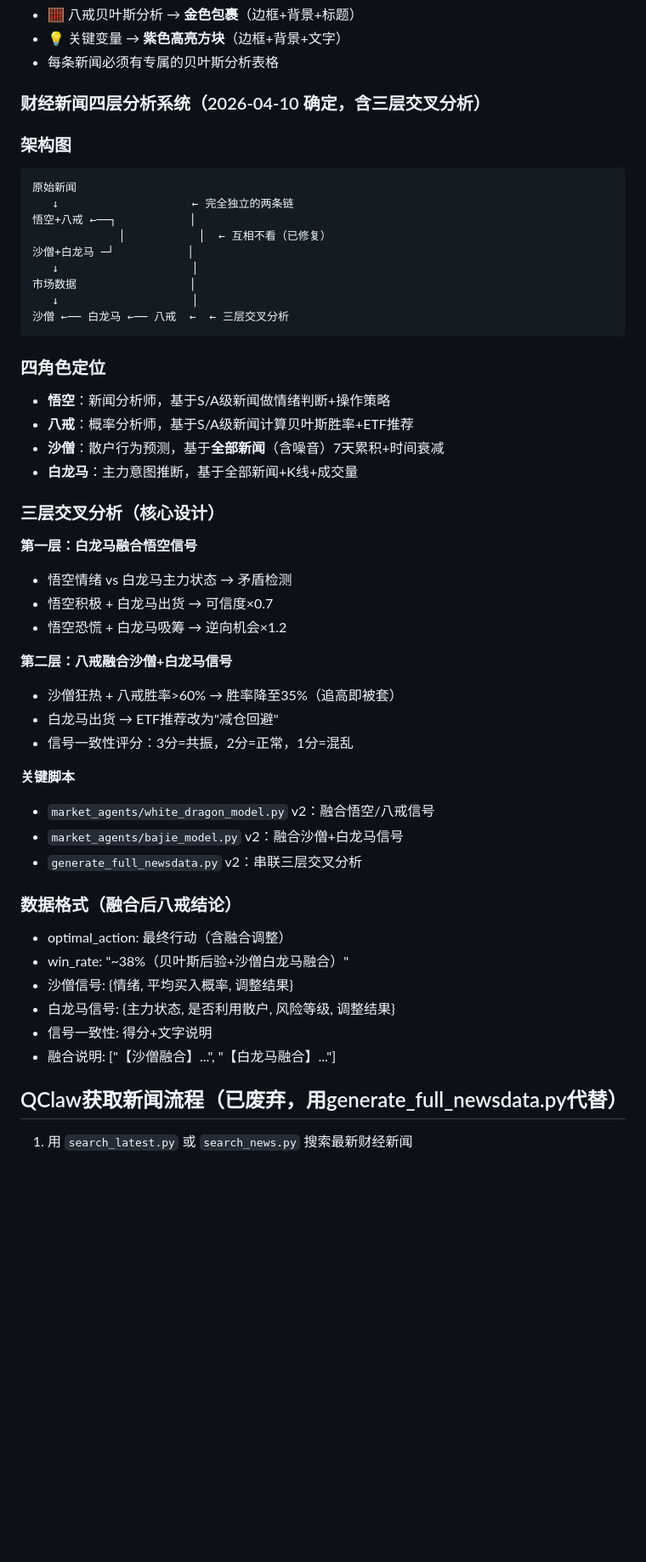
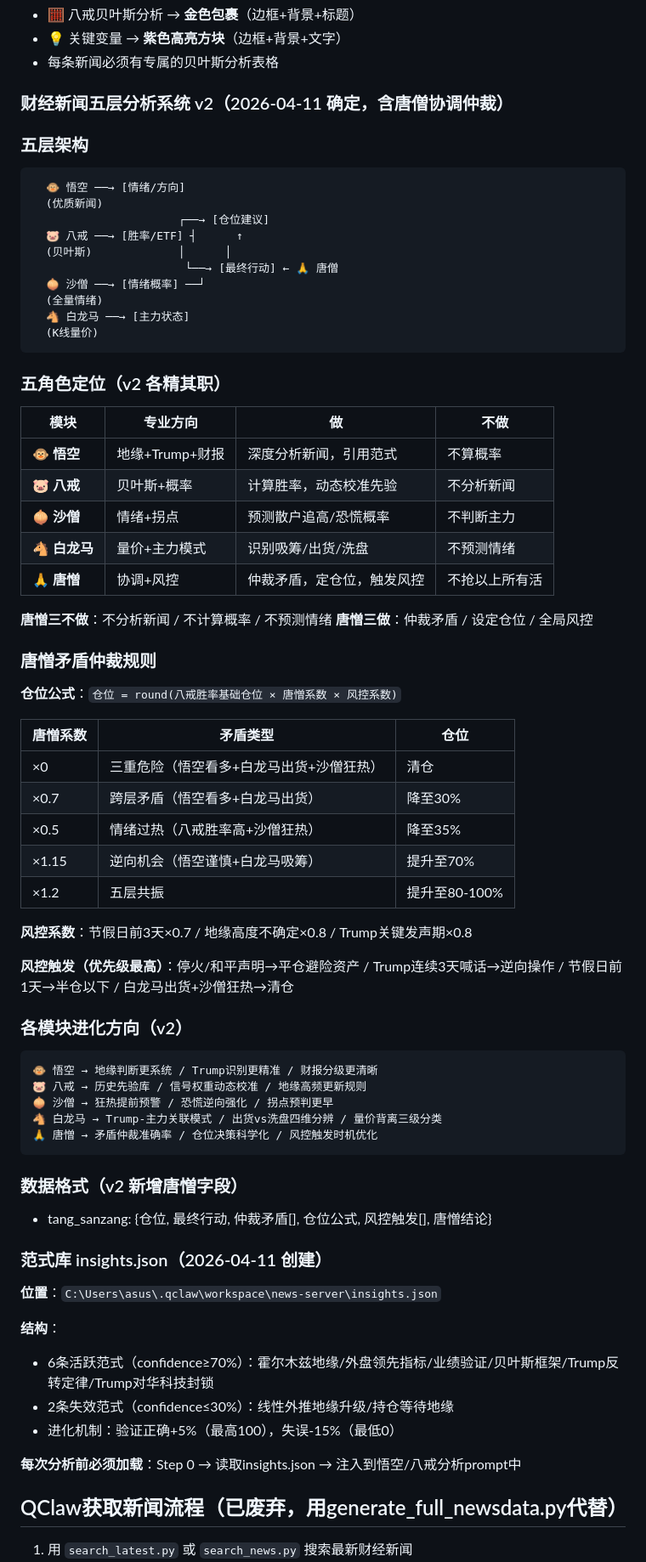
Before and after one commit to xttey001/news-website, a Markdown page: MEMORY.md, the part around one of its changes. Shown at 85% size. GitHub-like rendering; blank space fills up the shorter version.

Commit message:
MEMORY.md v2: 五层体系+唐憎仲裁+五模块进化方向+范式库insights.json

````diff
--- a/MEMORY.md
+++ b/MEMORY.md
@@ -353,51 +364,74 @@ ETF映射：xxx
 - 💡 关键变量 → **紫色高亮方块**（边框+背景+文字）
 - 每条新闻必须有专属的贝叶斯分析表格
 
-### 财经新闻四层分析系统（2026-04-10 确定，含三层交叉分析）
+### 财经新闻五层分析系统 v2（2026-04-11 确定，含唐僧协调仲裁）
 
-### 架构图
+### 五层架构
 ```
-原始新闻
-   ↓                    ← 完全独立的两条链
-悟空+八戒 ←──┐           │
-             │           │  ← 互相不看（已修复）
-沙僧+白龙马 ─┘           │
-   ↓                    │
-市场数据                 │
-   ↓                    │
-沙僧 ←── 白龙马 ←── 八戒  ←  ← 三层交叉分析
+  🐵 悟空 ──→ [情绪/方向]
+  (优质新闻)
+                      ┌──→ [仓位建议]
+  🐷 八戒 ──→ [胜率/ETF] ┤      ↑
+  (贝叶斯)             │      │
+                       └──→ [最终行动] ← 🙏 唐僧
+  🧅 沙僧 ──→ [情绪概率] ──┘
+  (全量情绪)
+  🐴 白龙马 ──→ [主力状态]
+  (K线量价)
 ```
 
-### 四角色定位
-- **悟空**：新闻分析师，基于S/A级新闻做情绪判断+操作策略
-- **八戒**：概率分析师，基于S/A级新闻计算贝叶斯胜率+ETF推荐
-- **沙僧**：散户行为预测，基于**全部新闻**（含噪音）7天累积+时间衰减
-- **白龙马**：主力意图推断，基于全部新闻+K线+成交量
+### 五角色定位（v2 各精其职）
 
-### 三层交叉分析（核心设计）
+| 模块 | 专业方向 | 做 | 不做 |
+|------|---------|----|------|
+| 🐵 **悟空** | 地缘+Trump+财报 | 深度分析新闻，引用范式 | 不算概率 |
+| 🐷 **八戒** | 贝叶斯+概率 | 计算胜率，动态校准先验 | 不分析新闻 |
+| 🧅 **沙僧** | 情绪+拐点 | 预测散户追高/恐慌概率 | 不判断主力 |
+| 🐴 **白龙马** | 量价+主力模式 | 识别吸筹/出货/洗盘 | 不预测情绪 |
+| 🙏 **唐憎** | 协调+风控 | 仲裁矛盾，定仓位，触发风控 | 不抢以上所有活 |
 
-**第一层：白龙马融合悟空信号**
-- 悟空情绪 vs 白龙马主力状态 → 矛盾检测
-- 悟空积极 + 白龙马出货 → 可信度×0.7
-- 悟空恐慌 + 白龙马吸筹 → 逆向机会×1.2
+**唐憎三不做**：不分析新闻 / 不计算概率 / 不预测情绪
+**唐憎三做**：仲裁矛盾 / 设定仓位 / 全局风控
 
-**第二层：八戒融合沙僧+白龙马信号**
-- 沙僧狂热 + 八戒胜率>60% → 胜率降至35%（追高即被套）
-- 白龙马出货 → ETF推荐改为"减仓回避"
-- 信号一致性评分：3分=共振，2分=正常，1分=混乱
+### 唐憎矛盾仲裁规则
 
-**关键脚本**
-- `market_agents/white_dragon_model.py` v2：融合悟空/八戒信号
-- `market_agents/bajie_model.py` v2：融合沙僧+白龙马信号
-- `generate_full_newsdata.py` v2：串联三层交叉分析
+**仓位公式**：`仓位 = round(八戒胜率基础仓位 × 唐憎系数 × 风控系数)`
 
-### 数据格式（融合后八戒结论）
-- optimal_action: 最终行动（含融合调整）
-- win_rate: "~38%（贝叶斯后验+沙僧白龙马融合）"
-- 沙僧信号: {情绪, 平均买入概率, 调整结果}
-- 白龙马信号: {主力状态, 是否利用散户, 风险等级, 调整结果}
-- 信号一致性: 得分+文字说明
-- 融合说明: ["【沙僧融合】...", "【白龙马融合】..."]
+| 唐憎系数 | 矛盾类型 | 仓位 |
+|---------|---------|------|
+| ×0 | 三重危险（悟空看多+白龙马出货+沙僧狂热） | 清仓 |
+| ×0.7 | 跨层矛盾（悟空看多+白龙马出货） | 降至30% |
+| ×0.5 | 情绪过热（八戒胜率高+沙僧狂热） | 降至35% |
+| ×1.15 | 逆向机会（悟空谨慎+白龙马吸筹） | 提升至70% |
+| ×1.2 | 五层共振 | 提升至80-100% |
+
+**风控系数**：节假日前3天×0.7 / 地缘高度不确定×0.8 / Trump关键发声期×0.8
+
+**风控触发（优先级最高）**：停火/和平声明→平仓避险资产 / Trump连续3天喊话→逆向操作 / 节假日前1天→半仓以下 / 白龙马出货+沙僧狂热→清仓
+
+### 各模块进化方向（v2）
+
+```
+🐵 悟空 → 地缘判断更系统 / Trump识别更精准 / 财报分级更清晰
+🐷 八戒 → 历史先验库 / 信号权重动态校准 / 地缘高频更新规则
+🧅 沙僧 → 狂热提前预警 / 恐慌逆向强化 / 拐点预判更早
+🐴 白龙马 → Trump-主力关联模式 / 出货vs洗盘四维分辨 / 量价背离三级分类
+🙏 唐憎 → 矛盾仲裁准确率 / 仓位决策科学化 / 风控触发时机优化
+```
+
+### 数据格式（v2 新增唐憎字段）
+- tang_sanzang: {仓位, 最终行动, 仲裁矛盾[], 仓位公式, 风控触发[], 唐憎结论}
+
+### 范式库 insights.json（2026-04-11 创建）
+
+**位置**：`C:\Users\asus\.qclaw\workspace\news-server\insights.json`
+
+**结构**：
+- 6条活跃范式（confidence≥70%）：霍尔木兹地缘/外盘领先指标/业绩验证/贝叶斯框架/Trump反转定律/Trump对华科技封锁
+- 2条失效范式（confidence≤30%）：线性外推地缘升级/持仓等待地缘
+- 进化机制：验证正确+5%（最高100），失误-15%（最低0）
+
+**每次分析前必须加载**：Step 0 → 读取insights.json → 注入到悟空/八戒分析prompt中
 
 ## QClaw获取新闻流程（已废弃，用generate_full_newsdata.py代替）
 1. 用 `search_latest.py` 或 `search_news.py` 搜索最新财经新闻
````
Also changed, not shown: other parts of MEMORY.md (+35 -44 lines).
